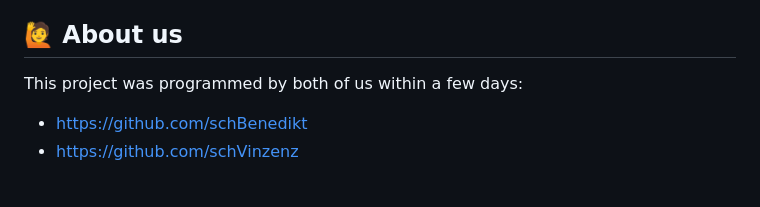
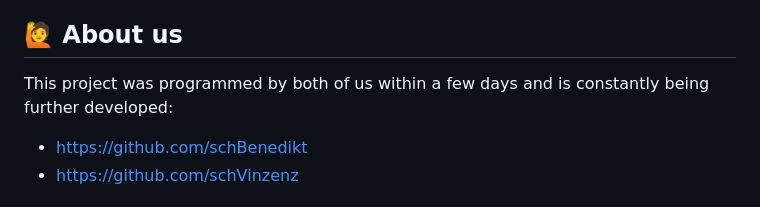
Before and after one commit to SchBenedikt/datamining, a Markdown page: README.md, the part around the change. Drawn GitHub-style.

```diff
--- a/README.md
+++ b/README.md
@@ -230,7 +230,7 @@ This program is licensed under **GNU GENERAL PUBLIC LICENSE**
 
 ## 🙋 About us
 
-This project was programmed by both of us within a few days:
+This project was programmed by both of us within a few days and is constantly being further developed:
 - https://github.com/schBenedikt
 - https://github.com/schVinzenz
 
```
